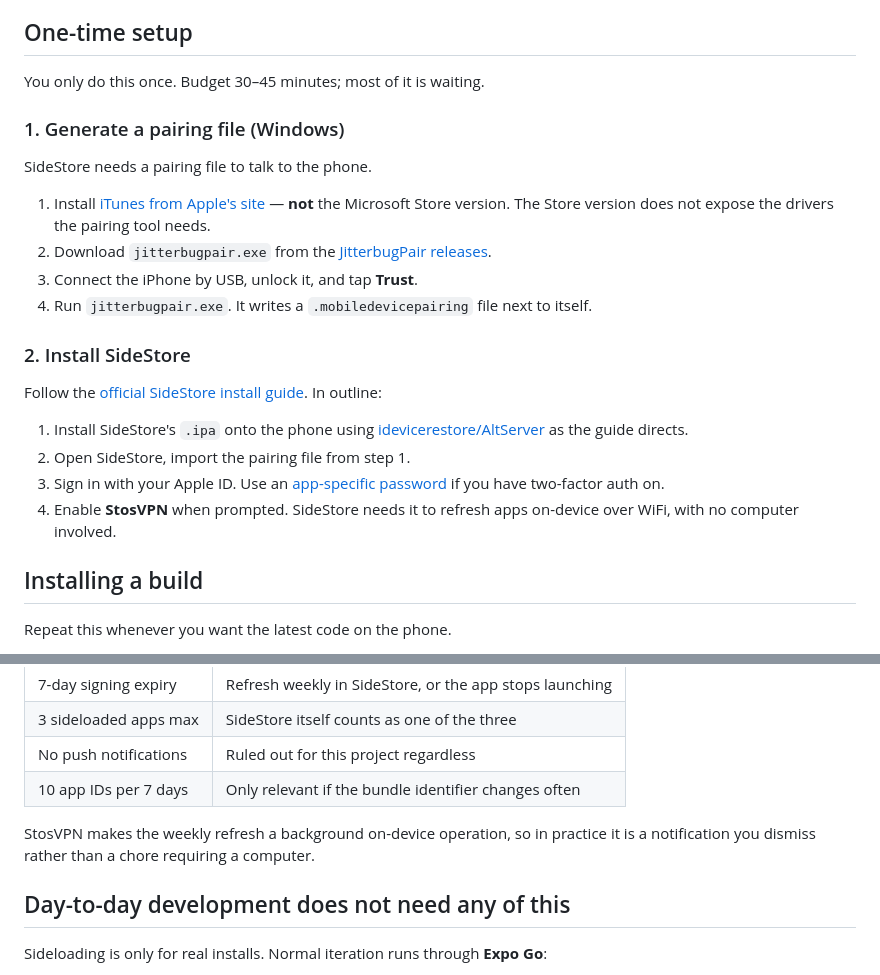
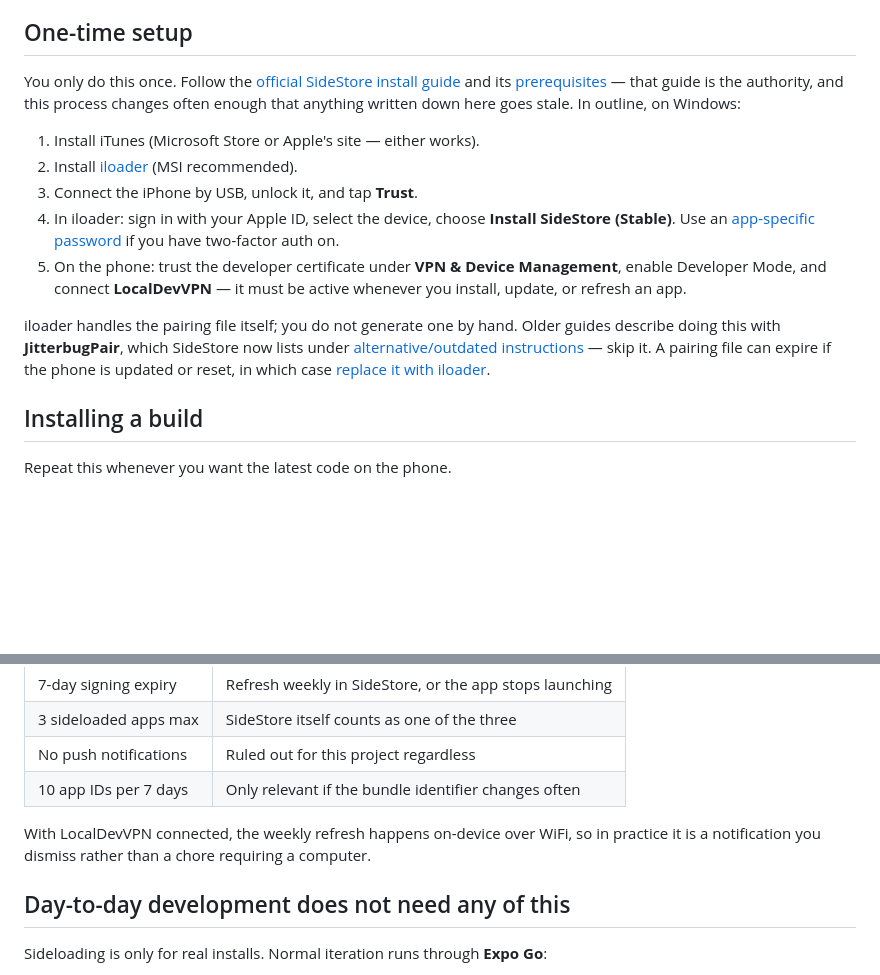
Before and after one commit to choytr/where-da-bus, a Markdown page: docs/sideloading.md, 2 parts joined by grey strips. Drawn GitHub-style; blank space fills up the shorter version.

Commit message:
Correct the SideStore setup steps in the sideloading doc
The JitterbugPair step was wrong. SideStore now lists JitterbugPair under
"alternative/outdated instructions"; the current path is iloader, which
installs SideStore and manages the pairing file itself. Confirmed against
SideStore's docs and by installing it without ever touching JitterbugPair.

Also corrected: iTunes may come from the Microsoft Store or Apple (the doc
claimed the Store build would not work), AltServer/idevicerestore is replaced
by iloader, and StosVPN is now LocalDevVPN.

The setup section now defers to the official guide rather than restating it,
since these steps churn faster than this file gets revisited.

Co-Authored-By: Claude Opus 5 <noreply@anthropic.com>

```diff
--- a/docs/sideloading.md
+++ b/docs/sideloading.md
@@ -8,34 +8,29 @@ using a free Apple ID, which is what makes the no-Mac path possible.
 
 ## One-time setup
 
-You only do this once. Budget 30–45 minutes; most of it is waiting.
+You only do this once. Follow the
+[official SideStore install guide](https://docs.sidestore.io/docs/installation/install)
+and its [prerequisites](https://docs.sidestore.io/docs/installation/prerequisites) —
+that guide is the authority, and this process changes often enough that anything
+written down here goes stale. In outline, on Windows:
 
-### 1. Generate a pairing file (Windows)
-
-SideStore needs a pairing file to talk to the phone.
-
-1. Install [iTunes from Apple's site](https://www.apple.com/itunes/download/win32) —
-   **not** the Microsoft Store version. The Store version does not expose the
-   drivers the pairing tool needs.
-2. Download `jitterbugpair.exe` from the
-   [JitterbugPair releases](https://github.com/osy/Jitterbug/releases).
+1. Install iTunes (Microsoft Store or Apple's site — either works).
+2. Install [iloader](https://github.com/nab138/iloader) (MSI recommended).
 3. Connect the iPhone by USB, unlock it, and tap **Trust**.
-4. Run `jitterbugpair.exe`. It writes a `.mobiledevicepairing` file next to itself.
-
-### 2. Install SideStore
-
-Follow the [official SideStore install guide](https://docs.sidestore.io/docs/installation/).
-In outline:
-
-1. Install SideStore's `.ipa` onto the phone using
-   [idevicerestore/AltServer](https://docs.sidestore.io/docs/installation/) as
-   the guide directs.
-2. Open SideStore, import the pairing file from step 1.
-3. Sign in with your Apple ID. Use an
+4. In iloader: sign in with your Apple ID, select the device, choose
+   **Install SideStore (Stable)**. Use an
    [app-specific password](https://support.apple.com/en-us/HT204397) if you have
    two-factor auth on.
-4. Enable **StosVPN** when prompted. SideStore needs it to refresh apps on-device
-   over WiFi, with no computer involved.
+5. On the phone: trust the developer certificate under **VPN & Device
+   Management**, enable Developer Mode, and connect **LocalDevVPN** — it must be
+   active whenever you install, update, or refresh an app.
+
+iloader handles the pairing file itself; you do not generate one by hand.
+Older guides describe doing this with **JitterbugPair**, which SideStore now
+lists under
+[alternative/outdated instructions](https://docs.sidestore.io/docs/advanced/alternative) —
+skip it. A pairing file can expire if the phone is updated or reset, in which
+case [replace it with iloader](https://docs.sidestore.io/docs/advanced/pairing-file).
 
 ## Installing a build
 
@@ -62,8 +57,8 @@ These are Apple's constraints on free provisioning, not choices this project mad
 | No push notifications | Ruled out for this project regardless |
 | 10 app IDs per 7 days | Only relevant if the bundle identifier changes often |
 
-StosVPN makes the weekly refresh a background on-device operation, so in practice
-it is a notification you dismiss rather than a chore requiring a computer.
+With LocalDevVPN connected, the weekly refresh happens on-device over WiFi, so in
+practice it is a notification you dismiss rather than a chore requiring a computer.
 
 ## Day-to-day development does not need any of this
 
```
